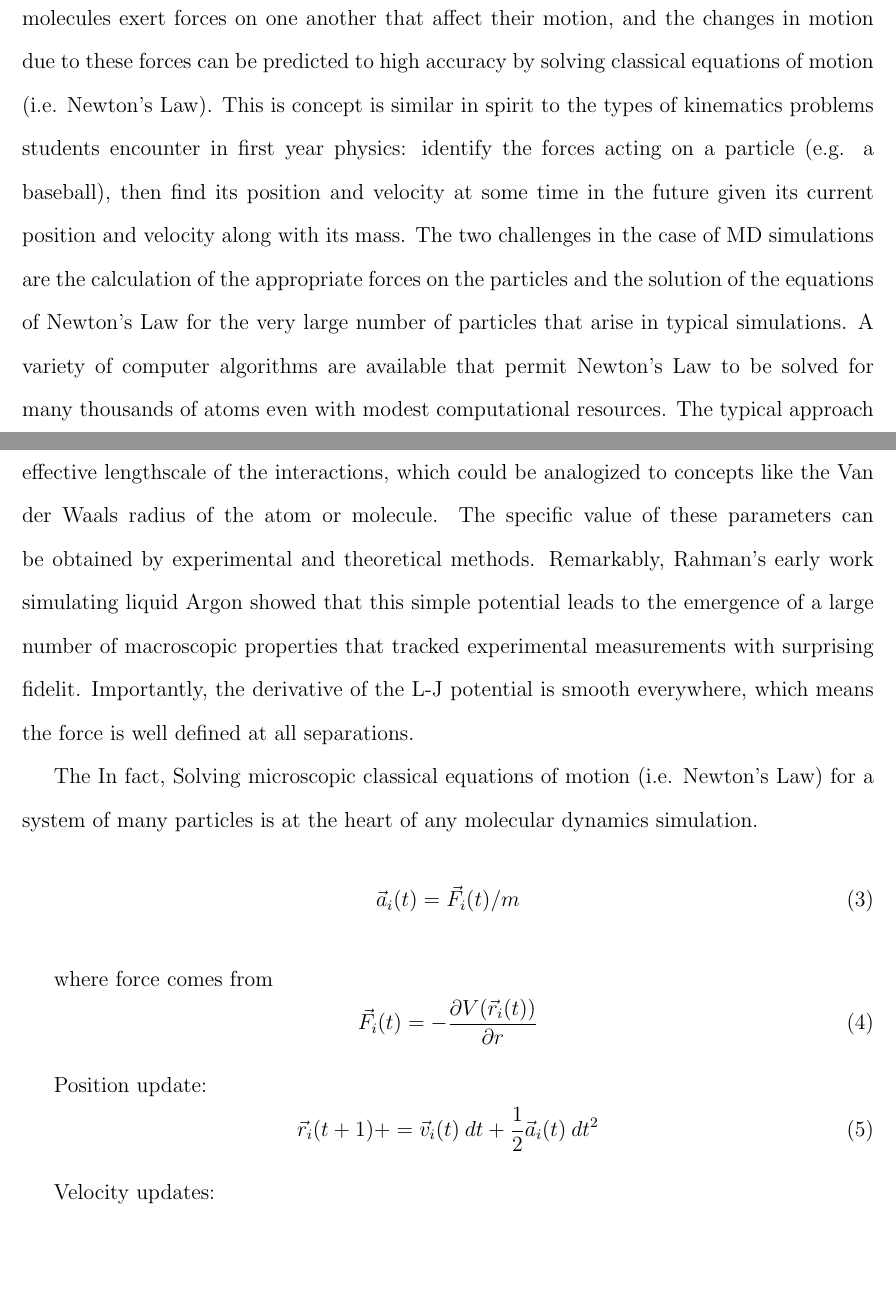
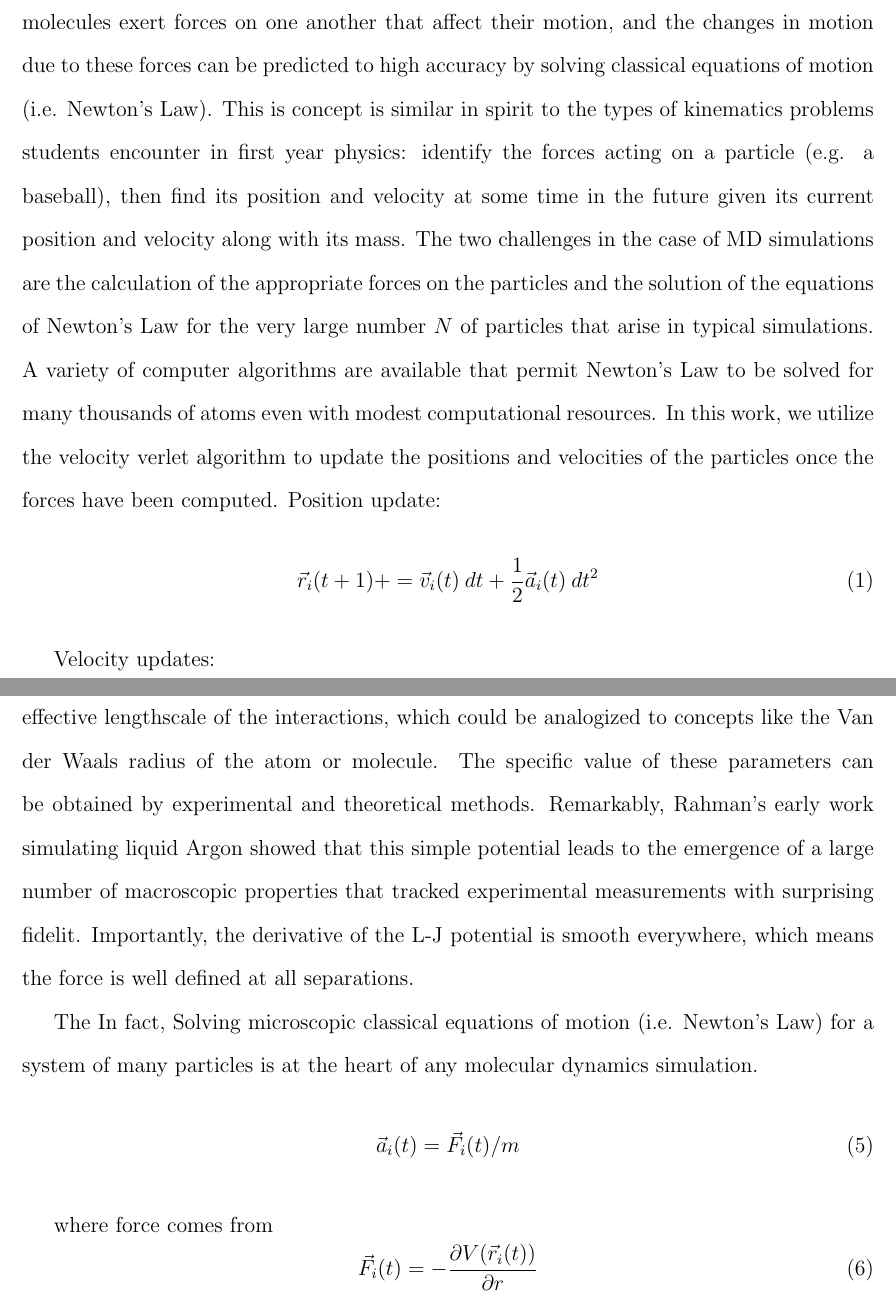
Before and after one commit to FoleyLab/MolecularDynamics, a LaTeX paper (MD.tex): two parts of pages 4 and 5 of 8, joined at a grey line, cut so that both start at the same text, the shorter picture padded with empty space. Compiled offline with pdfLaTeX; a LaTeX package or settings file that is missing is left out.

Commit message:
Update MD.tex

```diff
--- a/MD.tex
+++ b/MD.tex
@@ -126,8 +126,21 @@ the forces acting on a particle (e.g. a baseball), then find its position and ve
 position and velocity along with its mass.
 The two challenges in the case of MD simulations are the calculation of the appropriate forces on the particles and the
 solution of the equations of
-Newton's Law for the very large number of particles that arise in typical simulations.  A variety of computer algorithms are
+Newton's Law for the very large number $N$ of particles that arise in typical simulations.  A variety of computer algorithms are
 available that permit Newton's Law to be solved for many thousands of atoms even with modest computational resources.
+In this work, we utilize the velocity verlet algorithm to update the positions and velocities of
+the particles once the forces have been computed.
+Position update:
+\begin{equation}
+\vec{r}_{i}(t+1) += \vec{v}_i(t) \: dt + \frac{1}{2} \vec{a}_i(t) \: dt^2
+\end{equation}
+
+Velocity updates:
+\begin{equation}
+\vec{v}_i (t+1) += \frac{1}{2} \vec{a}_i(t) \: dt
+\end{equation}
+
+
 The typical approach to calculating the forces is first to specify a potential energy function for the particles
 that models the change in potential energy due to the attractive interactions atoms and molecules experience
 at moderate separations, and the repulsive interactions they experience at small separations.  The forces on the particles
@@ -166,15 +179,6 @@ where force comes from
 \vec{F}_i(t) = -\frac{ \partial V( \vec{r}_i(t) ) }{ \partial r}
 \end{equation}
 
-Position update:
-\begin{equation}
-\vec{r}_{i}(t+1) += \vec{v}_i(t) \: dt + \frac{1}{2} \vec{a}_i(t) \: dt^2
-\end{equation}
-
-Velocity updates:
-\begin{equation}
-\vec{v}_i (t+1) += \frac{1}{2} \vec{a}_i(t) \: dt
-\end{equation}
 
 Pressure
 \begin{equation}
```
